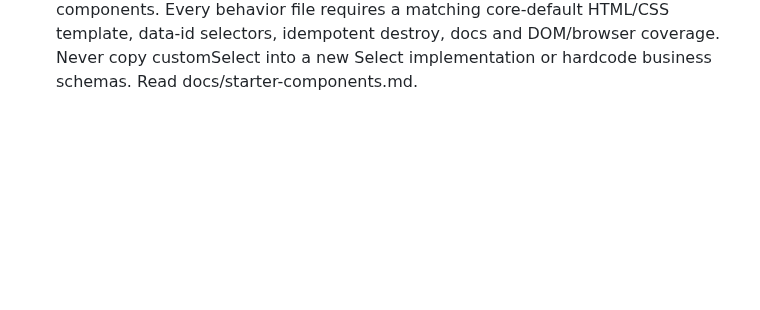
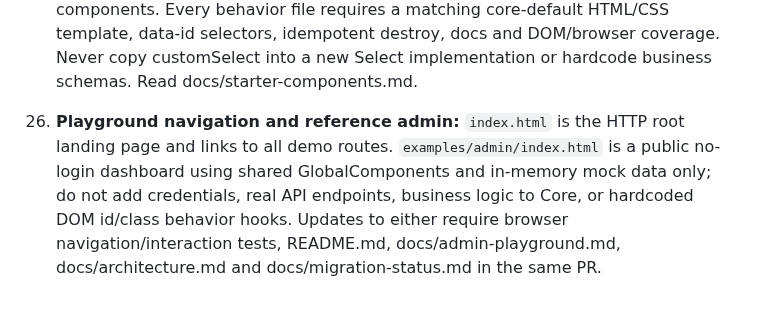
Before and after one commit to amiresp/LumaJS, a Markdown page: AGENTS.md, the part around the change. Rendered like a GitHub page; blank space fills up the shorter version.

Commit message:
docs(playground): synchronize AGENTS.md

```diff
--- a/AGENTS.md
+++ b/AGENTS.md
@@ -36,3 +36,5 @@ Review and verify these rules in CI; prose rules alone are not a security bounda
 24. **Strict DOM hook selector policy:** Runtime/component behavior, browser examples, tests and copied README snippets MUST locate UI elements via `[data-id="..."]` (component hosts via `[data-luma="..."]`). Do not use ID or class selectors for behavioral binding. Classes are presentation-only. Internal SVG XML validation and semantic native-element queries are exempt. Run the DOM selector audit in CI.
 
 25. **Starter component parity:** EmptyState, Loading/Skeleton, Button, DataGrid (Table), Select (delegated to existing customSelect), Sidebar/Navigation, Breadcrumb, Pagination, Card, Accordion, and Badge/Chip are global optional components. Every behavior file requires a matching core-default HTML/CSS template, data-id selectors, idempotent destroy, docs and DOM/browser coverage. Never copy customSelect into a new Select implementation or hardcode business schemas. Read docs/starter-components.md.
+
+26. **Playground navigation and reference admin:** `index.html` is the HTTP root landing page and links to all demo routes. `examples/admin/index.html` is a public no-login dashboard using shared GlobalComponents and in-memory mock data only; do not add credentials, real API endpoints, business logic to Core, or hardcoded DOM id/class behavior hooks. Updates to either require browser navigation/interaction tests, README.md, docs/admin-playground.md, docs/architecture.md and docs/migration-status.md in the same PR.
```
